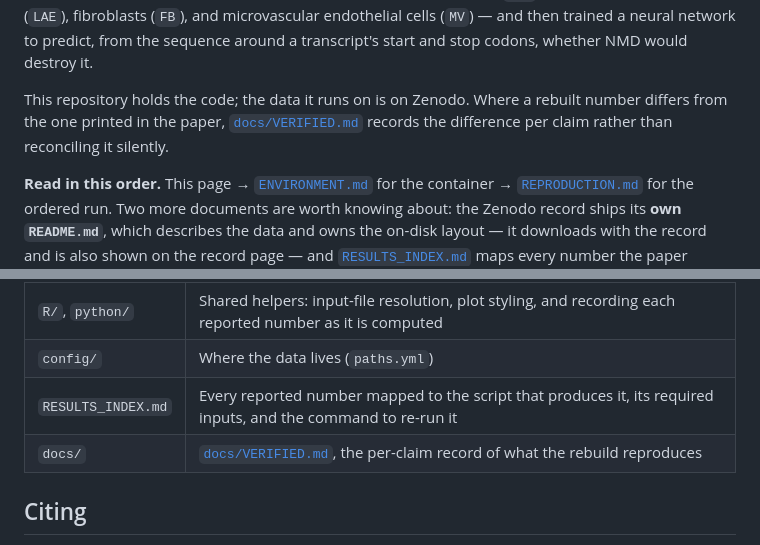
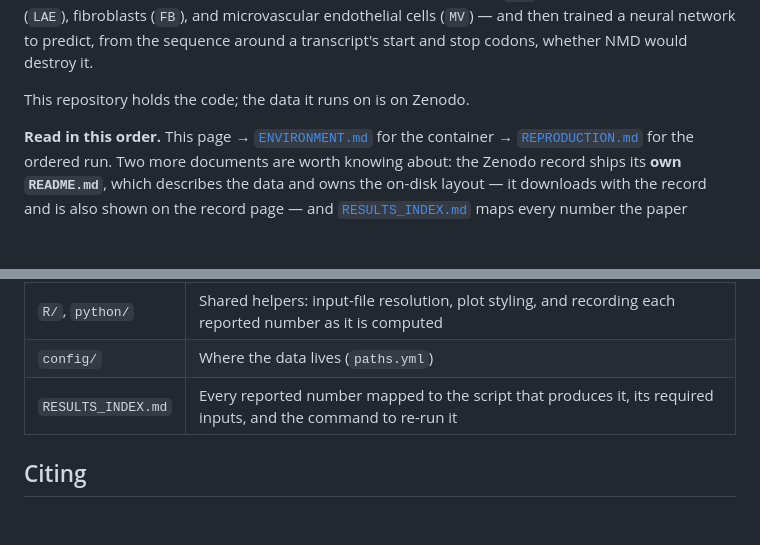
Before and after one commit to peter4244/nmd_lung_longread_reproduction, a Markdown page: README.md, 2 parts joined by grey strips. Rendered like a GitHub page; blank space fills up the shorter version.

```diff
--- a/README.md
+++ b/README.md
@@ -13,9 +13,7 @@ airway epithelial cells (`LAE`), fibroblasts (`FB`), and microvascular endotheli
 and then trained a neural network to predict, from the sequence around a transcript's start and
 stop codons, whether NMD would destroy it.
 
-This repository holds the code; the data it runs on is on Zenodo. Where a rebuilt number differs
-from the one printed in the paper, [`docs/VERIFIED.md`](docs/VERIFIED.md) records the difference
-per claim rather than reconciling it silently.
+This repository holds the code; the data it runs on is on Zenodo.
 
 **Read in this order.** This page → [`ENVIRONMENT.md`](ENVIRONMENT.md) for the container →
 [`REPRODUCTION.md`](REPRODUCTION.md) for the ordered run. Two more documents are worth knowing
@@ -76,7 +74,6 @@ This is the minimal set: the code needed to rebuild the paper's results, and not
 | `R/`, `python/` | Shared helpers: input-file resolution, plot styling, and recording each reported number as it is computed |
 | `config/` | Where the data lives (`paths.yml`) |
 | `RESULTS_INDEX.md` | Every reported number mapped to the script that produces it, its required inputs, and the command to re-run it |
-| `docs/` | [`docs/VERIFIED.md`](docs/VERIFIED.md), the per-claim record of what the rebuild reproduces |
 
 ## Citing
 
```
Also changed, not shown: REPRODUCTION.md (+2 -7 lines), docs/VERIFIED.md (deleted, +0 -101 lines).
